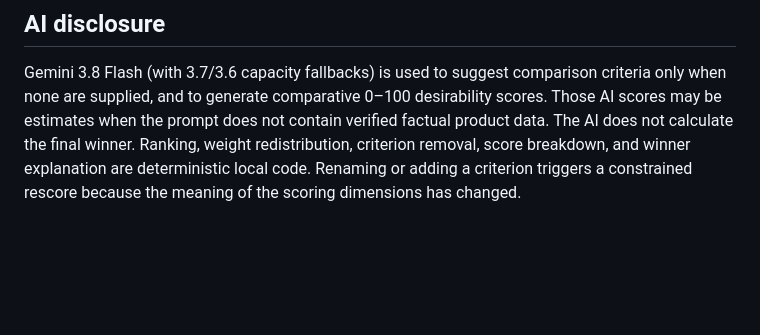
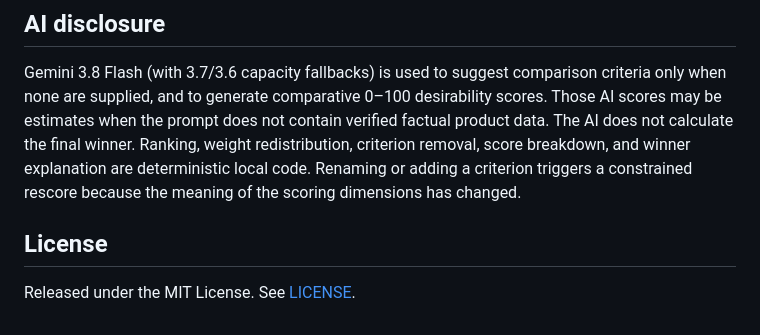
Before and after one commit to alexandrupop66/DecisionSnap, a Markdown page: README.md, the part around the change. Rendered like a GitHub page; blank space fills up the shorter version.

Commit message:
Document MIT license

```diff
--- a/README.md
+++ b/README.md
@@ -72,3 +72,7 @@ Gemini is explicitly instructed not to choose a winner or assign weights. The fi
 ## AI disclosure
 
 Gemini 3.8 Flash (with 3.7/3.6 capacity fallbacks) is used to suggest comparison criteria only when none are supplied, and to generate comparative 0–100 desirability scores. Those AI scores may be estimates when the prompt does not contain verified factual product data. The AI does not calculate the final winner. Ranking, weight redistribution, criterion removal, score breakdown, and winner explanation are deterministic local code. Renaming or adding a criterion triggers a constrained rescore because the meaning of the scoring dimensions has changed.
+
+## License
+
+Released under the MIT License. See [LICENSE](LICENSE).
```
